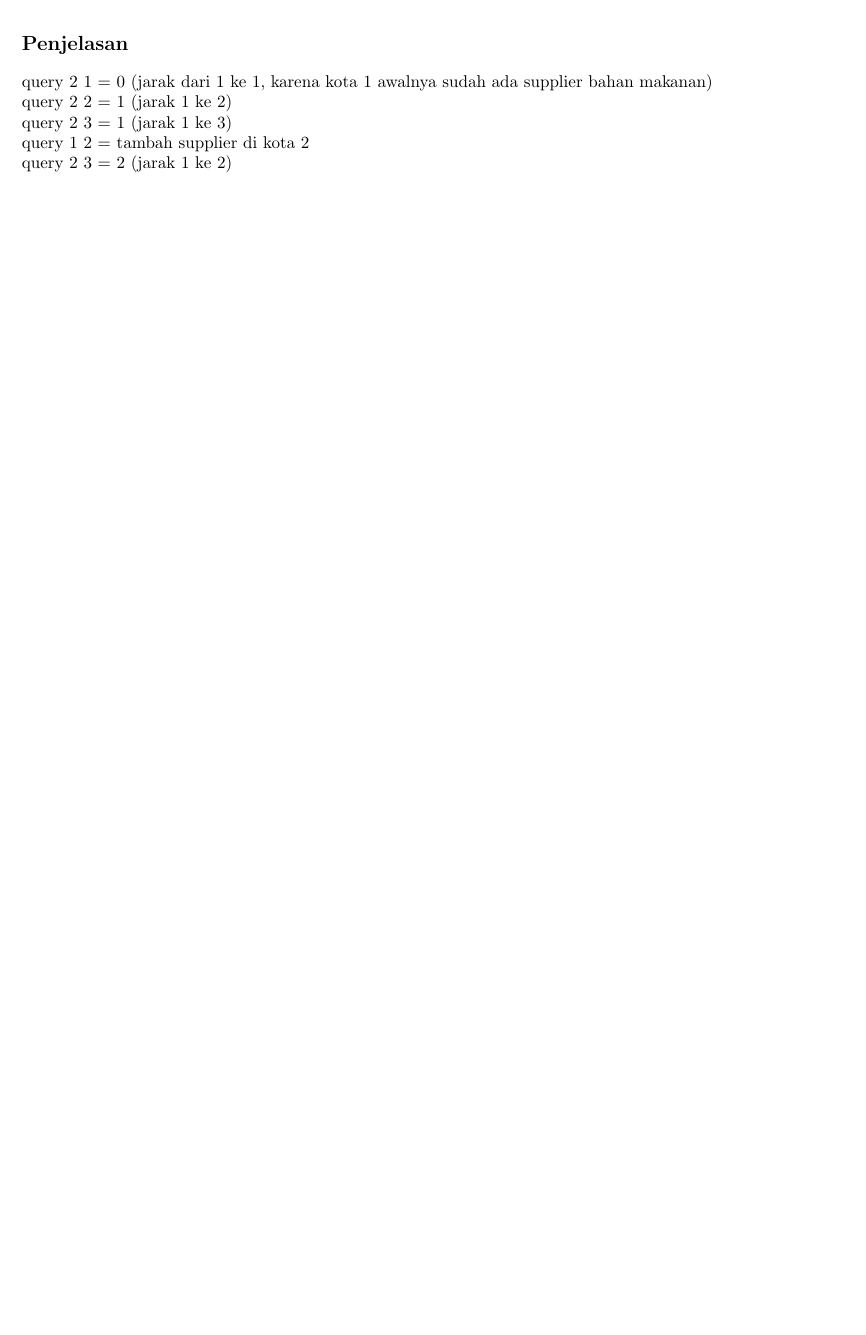
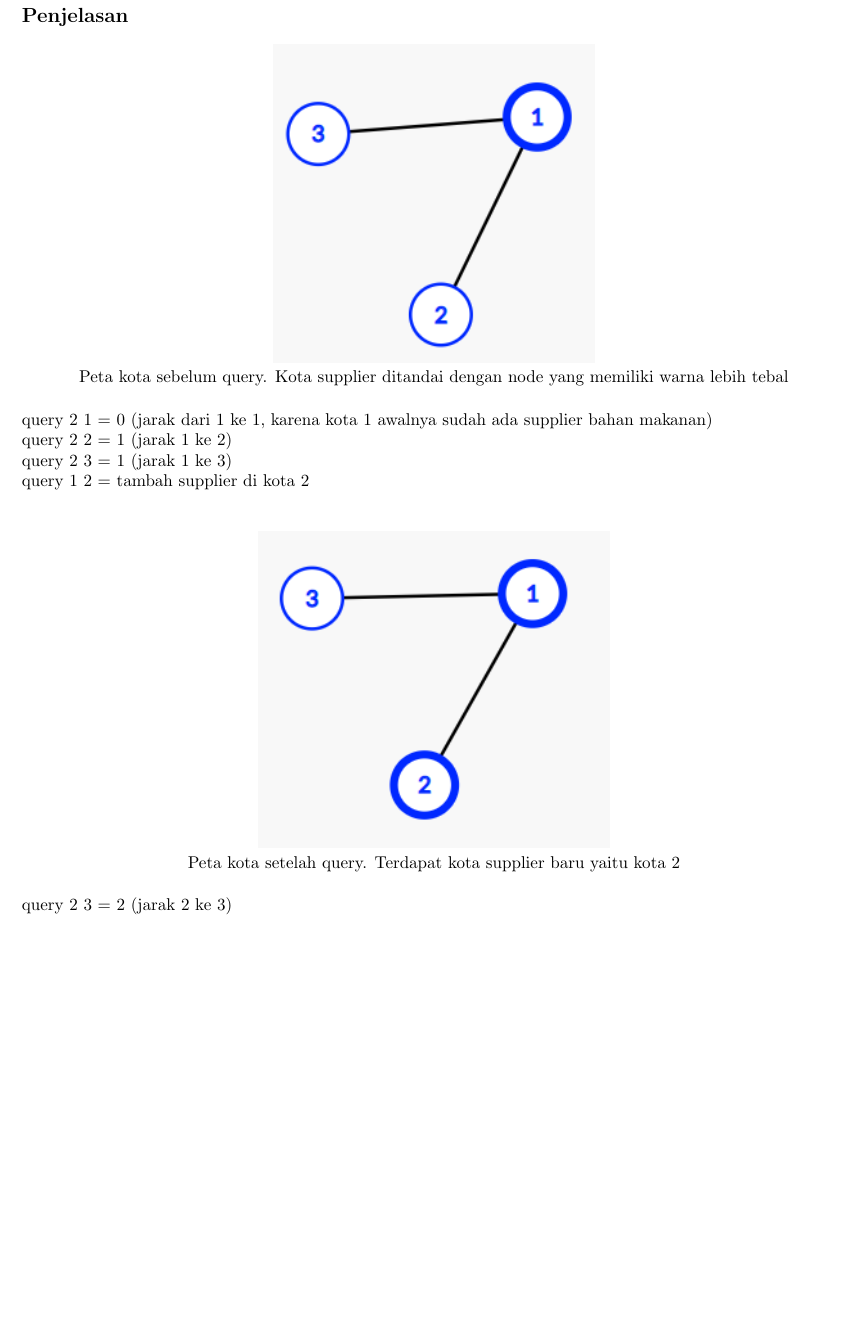
Before and after one commit to DewanaGustavus/Projek-Intern-CnC, a LaTeX document (Soal/Graph-Centroid/statement.tex): part of the page before the commit and part of page 2 of 2 after it, cut so that both start at the same text, the shorter picture padded with empty space. Compiled offline with pdfLaTeX.

Commit message:
nambahin foto di centroid

```diff
--- a/Soal/Graph-Centroid/statement.tex
+++ b/Soal/Graph-Centroid/statement.tex
@@ -97,10 +101,23 @@ Tuliskan satu baris yang berisi total seluruh query 2, jika tidak ada query 2 ma
 \subsection*{Penjelasan}
+
+\begin{center}
+
+\includegraphics{pertama.PNG}    \\
+Peta kota sebelum query. Kota supplier ditandai dengan node yang memiliki warna lebih tebal
+\end{center}
 query 2 1 = 0 (jarak dari 1 ke 1, karena kota 1 awalnya sudah ada supplier bahan makanan)\\
 query 2 2 = 1 (jarak 1 ke 2)\\
 query 2 3 = 1 (jarak 1 ke 3)\\
 query 1 2 = tambah supplier di kota 2\\
-query 2 3 = 2 (jarak 1 ke 2)
 
-\pagebreak
+\begin{center}
+\includegraphics{kedua.PNG}\\
+Peta kota setelah query. Terdapat kota supplier baru yaitu kota 2
+\end{center}
+
+query 2 3 = 2 (jarak 2 ke 3)\\
+
+
+
 
 \end{document}
```
Also changed, not shown: Soal/Graph-Centroid/kedua.PNG (added), Soal/Graph-Centroid/pertama.PNG (added), Soal/Graph-Centroid/statement.pdf, Soal/Graph-Centroid/statement.tex (4 more changed lines).
